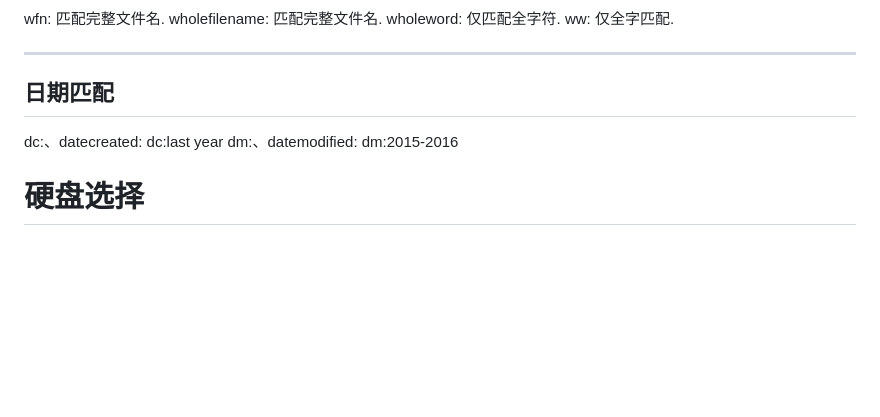
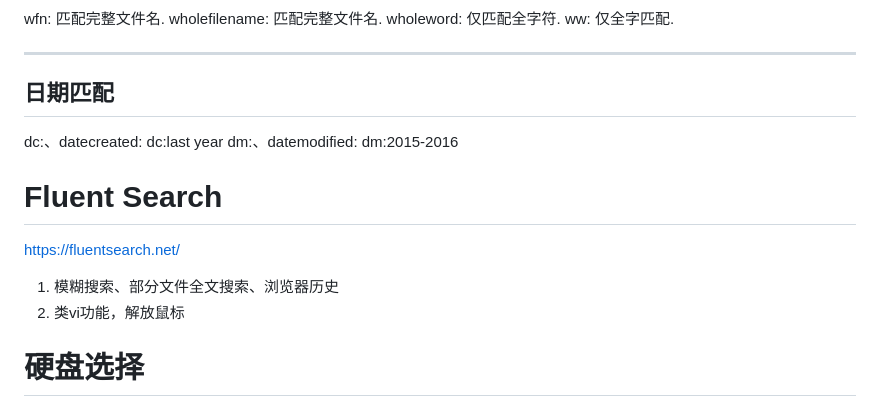
Before and after one commit to tiandaochouqin1/PagesSource, a Markdown page: _posts/WindowsSkills.md, the part around the change. GitHub-like rendering; blank space fills up the shorter version.

Commit message:
add vpn & fluent search

```diff
--- a/_posts/WindowsSkills.md
+++ b/_posts/WindowsSkills.md
@@ -658,6 +658,12 @@ ww:	仅全字匹配.
 dc:<date>、datecreated:<date>    dc:last year
 dm:<date>、datemodified:<date>    dm:2015-2016
 
+# Fluent Search
+https://fluentsearch.net/
+
+1. 模糊搜索、部分文件全文搜索、浏览器历史
+2. 类vi功能，解放鼠标
+
 # 硬盘选择
 
 
```
Also changed, not shown: _posts/ClashSubscription.md (+43 -31 lines).
